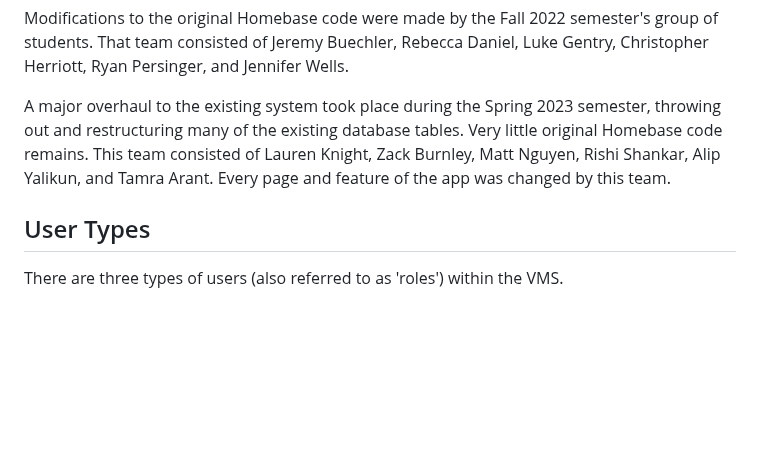
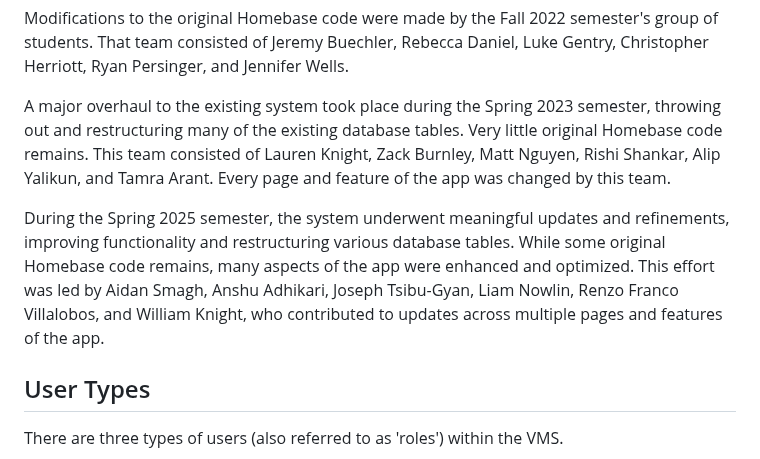
Before and after one commit to aidan-smagh/gg, a Markdown page: README.md, the part around the change. Rendered like a GitHub page; blank space fills up the shorter version.

```diff
--- a/README.md
+++ b/README.md
@@ -8,6 +8,8 @@ The VMS is based on an old open source project named "Homebase". [Homebase](http
 Modifications to the original Homebase code were made by the Fall 2022 semester's group of students. That team consisted of Jeremy Buechler, Rebecca Daniel, Luke Gentry, Christopher Herriott, Ryan Persinger, and Jennifer Wells.
 
 A major overhaul to the existing system took place during the Spring 2023 semester, throwing out and restructuring many of the existing database tables. Very little original Homebase code remains. This team consisted of Lauren Knight, Zack Burnley, Matt Nguyen, Rishi Shankar, Alip Yalikun, and Tamra Arant. Every page and feature of the app was changed by this team.
+
+During the Spring 2025 semester, the system underwent meaningful updates and refinements, improving functionality and restructuring various database tables. While some original Homebase code remains, many aspects of the app were enhanced and optimized. This effort was led by Aidan Smagh, Anshu Adhikari, Joseph Tsibu-Gyan, Liam Nowlin, Renzo Franco Villalobos, and William Knight, who contributed to updates across multiple pages and features of the app.
 
 ## User Types
 There are three types of users (also referred to as 'roles') within the VMS.
```
